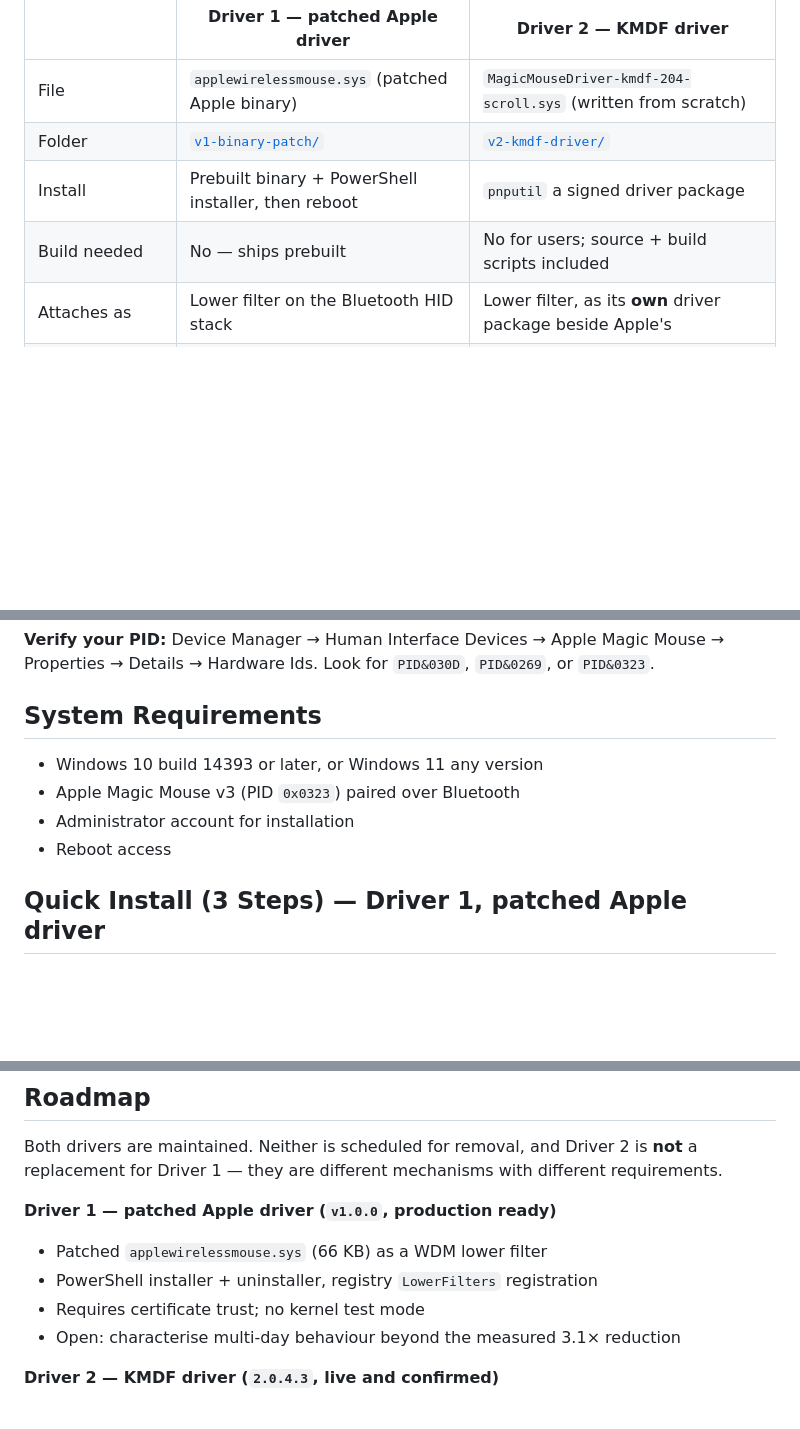
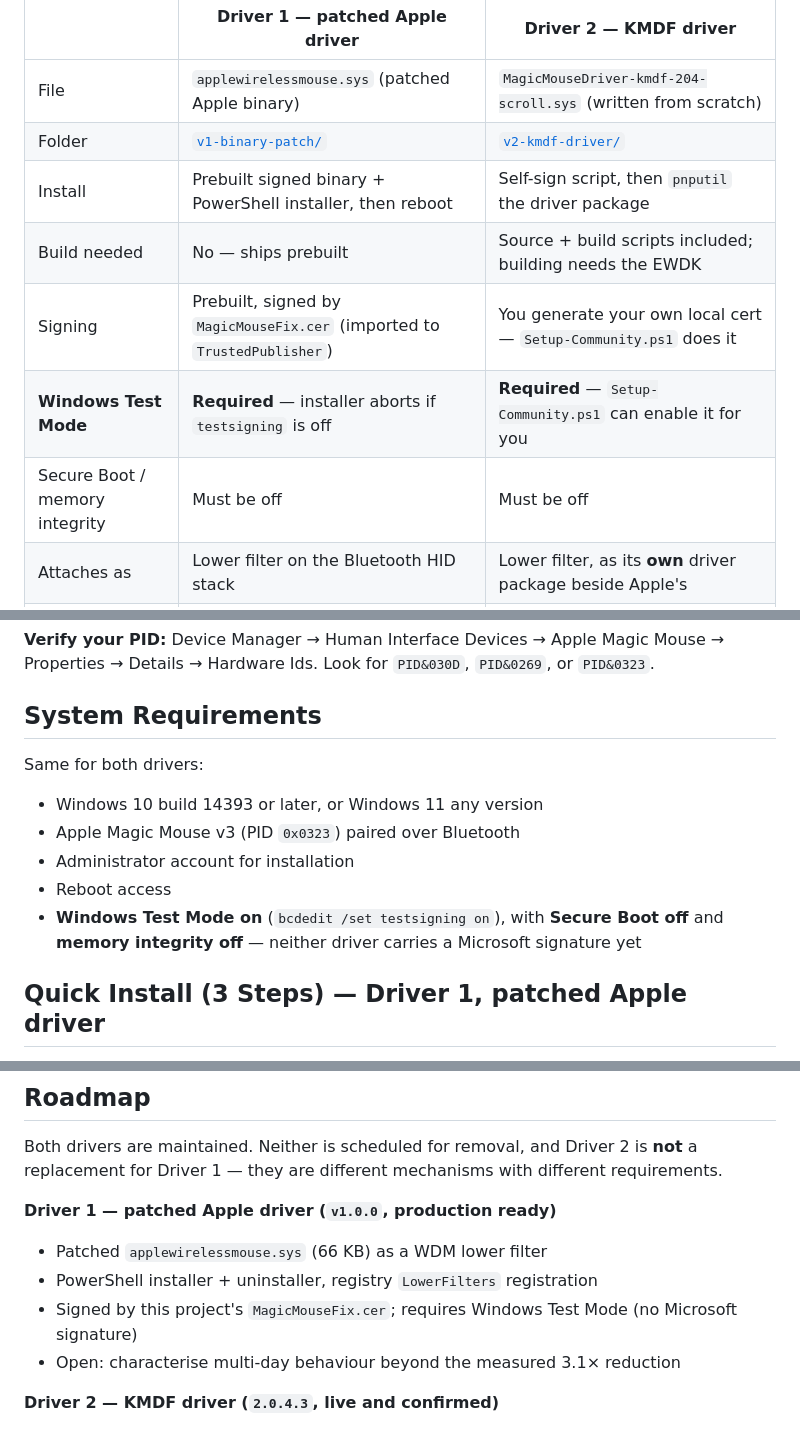
Before and after one commit to LesleyMurfin/magic-mouse-v3-windows-fix, a Markdown page: README.md, 3 parts joined by grey strips. Drawn GitHub-style; blank space fills up the shorter version.

```diff
--- a/README.md
+++ b/README.md
@@ -37,8 +37,11 @@ documentation. Install **one**, not both: they both attach to the same Bluetooth
 |---|---|---|
 | File | `applewirelessmouse.sys` (patched Apple binary) | `MagicMouseDriver-kmdf-204-scroll.sys` (written from scratch) |
 | Folder | [`v1-binary-patch/`](v1-binary-patch/) | [`v2-kmdf-driver/`](v2-kmdf-driver/) |
-| Install | Prebuilt binary + PowerShell installer, then reboot | `pnputil` a signed driver package |
-| Build needed | No — ships prebuilt | No for users; source + build scripts included |
+| Install | Prebuilt signed binary + PowerShell installer, then reboot | Self-sign script, then `pnputil` the driver package |
+| Build needed | No — ships prebuilt | Source + build scripts included; building needs the EWDK |
+| Signing | Prebuilt, signed by `MagicMouseFix.cer` (imported to `TrustedPublisher`) | You generate your own local cert — `Setup-Community.ps1` does it |
+| **Windows Test Mode** | **Required** — installer aborts if `testsigning` is off | **Required** — `Setup-Community.ps1` can enable it for you |
+| Secure Boot / memory integrity | Must be off | Must be off |
 | Attaches as | Lower filter on the Bluetooth HID stack | Lower filter, as its **own** driver package beside Apple's |
 | Touches Apple's driver? | It **is** a patched copy of Apple's driver | No — Apple's `MagicMouseDriver.sys` is left untouched |
 | Two-finger scroll | Protects scroll from dying after Bluetooth idle disconnect | Generates scroll directly from the touch surface (Wheel + AC Pan) |
@@ -130,10 +171,14 @@ Each driver in this repo addresses that differently, and they are not two stages
 
 ## System Requirements
 
+Same for both drivers:
+
 - Windows 10 build 14393 or later, or Windows 11 any version
 - Apple Magic Mouse v3 (PID `0x0323`) paired over Bluetooth
 - Administrator account for installation
 - Reboot access
+- **Windows Test Mode on** (`bcdedit /set testsigning on`), with **Secure Boot off** and
+  **memory integrity off** — neither driver carries a Microsoft signature yet
 
 ## Quick Install (3 Steps) — Driver 1, patched Apple driver
 
@@ -294,7 +339,7 @@ replacement for Driver 1 — they are different mechanisms with different requir
 **Driver 1 — patched Apple driver (`v1.0.0`, production ready)**
 - Patched `applewirelessmouse.sys` (66 KB) as a WDM lower filter
 - PowerShell installer + uninstaller, registry `LowerFilters` registration
-- Requires certificate trust; no kernel test mode
+- Signed by this project's `MagicMouseFix.cer`; requires Windows Test Mode (no Microsoft signature)
 - Open: characterise multi-day behaviour beyond the measured 3.1× reduction
 
 **Driver 2 — KMDF driver (`2.0.4.3`, live and confirmed)**
```
Also changed, not shown: other parts of README.md (+48 -10 lines), v1-binary-patch/README.md (+26 -1 lines).
